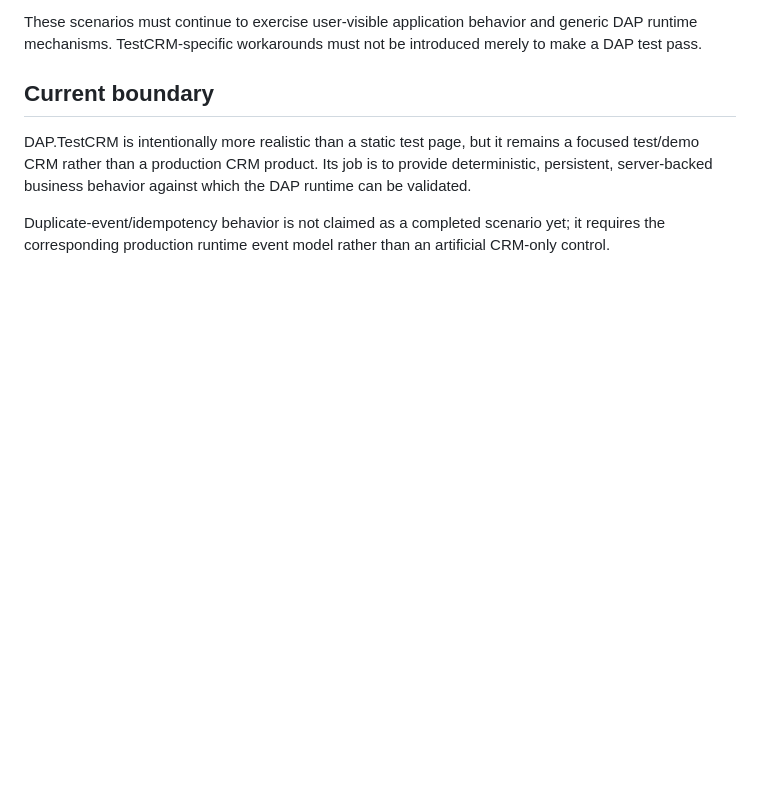
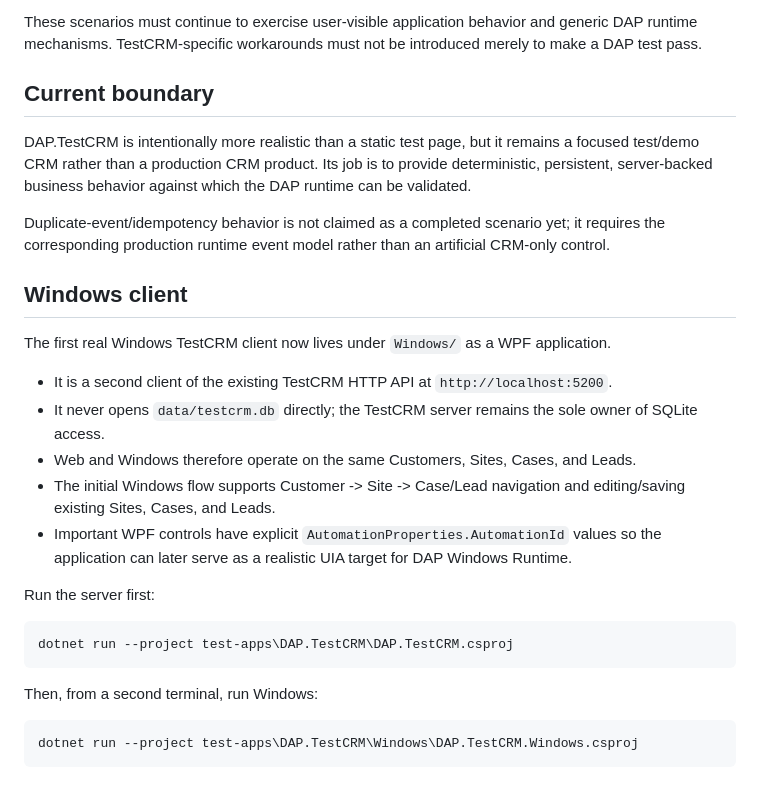
Before and after one commit to shabydevelop-code/DAP-Platform, a Markdown page: test-apps/DAP.TestCRM/README.md, the part around the change. Rendered like a GitHub page; blank space fills up the shorter version.

Commit message:
Document initial Windows TestCRM client

````diff
--- a/test-apps/DAP.TestCRM/README.md
+++ b/test-apps/DAP.TestCRM/README.md
@@ -175,3 +175,26 @@ These scenarios must continue to exercise user-visible application behavior and
 DAP.TestCRM is intentionally more realistic than a static test page, but it remains a focused test/demo CRM rather than a production CRM product. Its job is to provide deterministic, persistent, server-backed business behavior against which the DAP runtime can be validated.
 
 Duplicate-event/idempotency behavior is not claimed as a completed scenario yet; it requires the corresponding production runtime event model rather than an artificial CRM-only control.
+
+
+## Windows client
+
+The first real Windows TestCRM client now lives under `Windows/` as a WPF application.
+
+- It is a second client of the existing TestCRM HTTP API at `http://localhost:5200`.
+- It never opens `data/testcrm.db` directly; the TestCRM server remains the sole owner of SQLite access.
+- Web and Windows therefore operate on the same Customers, Sites, Cases, and Leads.
+- The initial Windows flow supports Customer -> Site -> Case/Lead navigation and editing/saving existing Sites, Cases, and Leads.
+- Important WPF controls have explicit `AutomationProperties.AutomationId` values so the application can later serve as a realistic UIA target for DAP Windows Runtime.
+
+Run the server first:
+
+```powershell
+dotnet run --project test-apps\DAP.TestCRM\DAP.TestCRM.csproj
+```
+
+Then, from a second terminal, run Windows:
+
+```powershell
+dotnet run --project test-apps\DAP.TestCRM\Windows\DAP.TestCRM.Windows.csproj
+```
````
